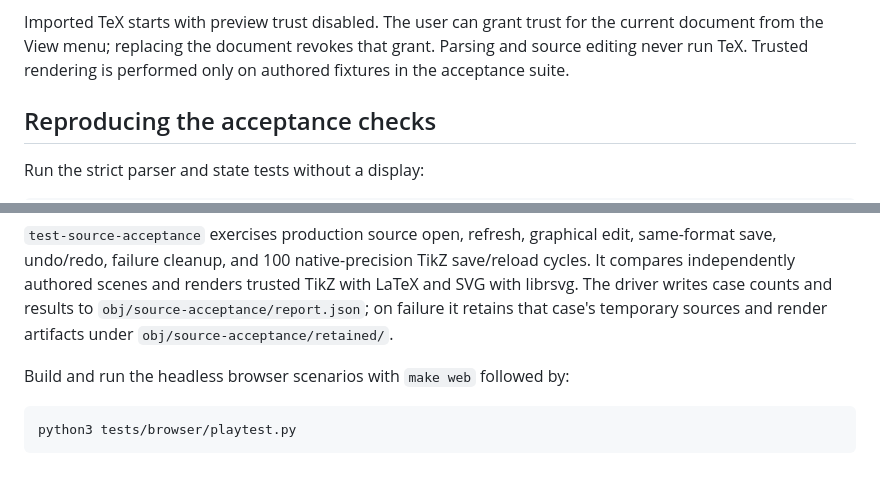
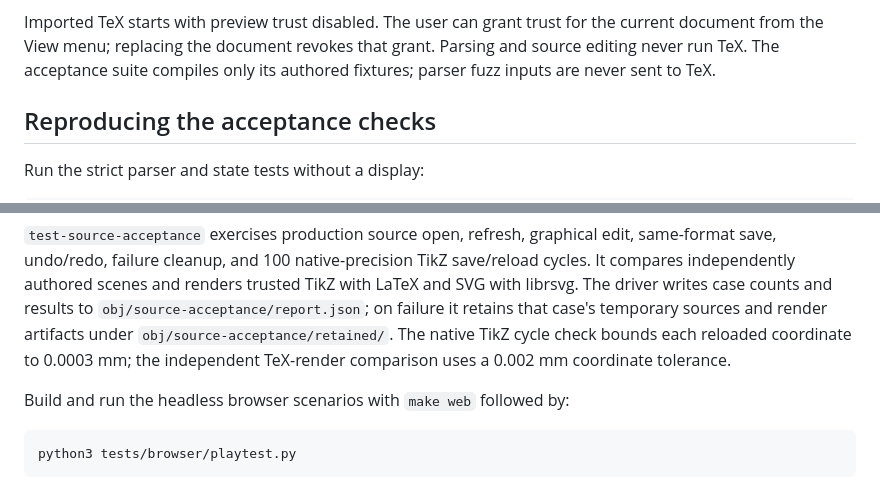
Before and after one commit to krystophny/tpx, a Markdown page: doc/source-editing.md, 2 parts joined by grey strips. Rendered like a GitHub page.

Commit message:
docs: state source acceptance precision tolerances

```diff
--- a/doc/source-editing.md
+++ b/doc/source-editing.md
@@ -44,8 +44,8 @@ or durable source path, so use upload, edit, and download to move source files.
 
 Imported TeX starts with preview trust disabled. The user can grant trust for
 the current document from the View menu; replacing the document revokes that
-grant. Parsing and source editing never run TeX. Trusted rendering is performed
-only on authored fixtures in the acceptance suite.
+grant. Parsing and source editing never run TeX. The acceptance suite compiles
+only its authored fixtures; parser fuzz inputs are never sent to TeX.
 
 ## Reproducing the acceptance checks
 
@@ -73,6 +73,8 @@ TikZ save/reload cycles. It compares independently authored scenes and renders
 trusted TikZ with LaTeX and SVG with librsvg. The driver writes case counts and
 results to `obj/source-acceptance/report.json`; on failure it retains that
 case's temporary sources and render artifacts under `obj/source-acceptance/retained/`.
+The native TikZ cycle check bounds each reloaded coordinate to 0.0003 mm; the
+independent TeX-render comparison uses a 0.002 mm coordinate tolerance.
 
 Build and run the headless browser scenarios with `make web` followed by:
 
```
